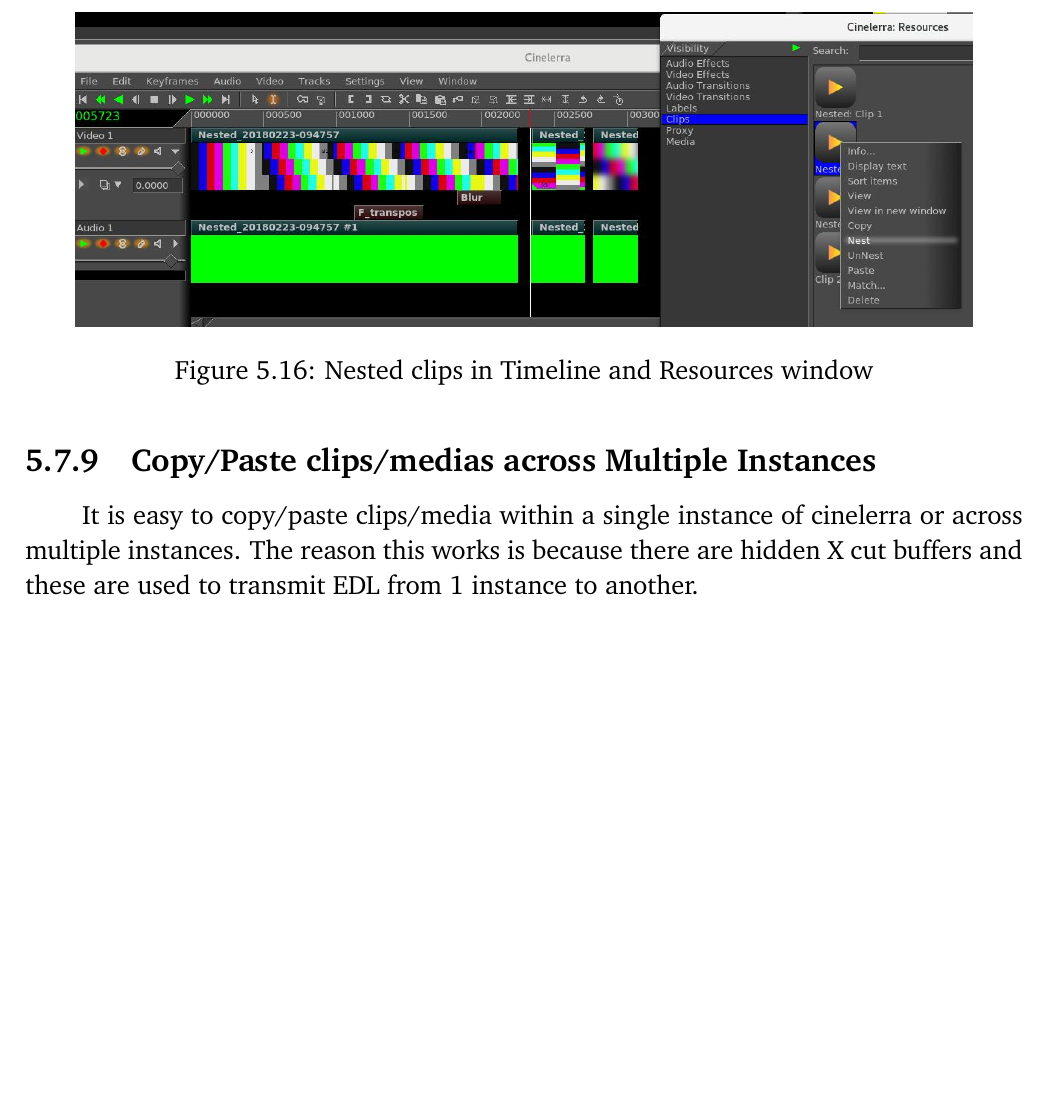
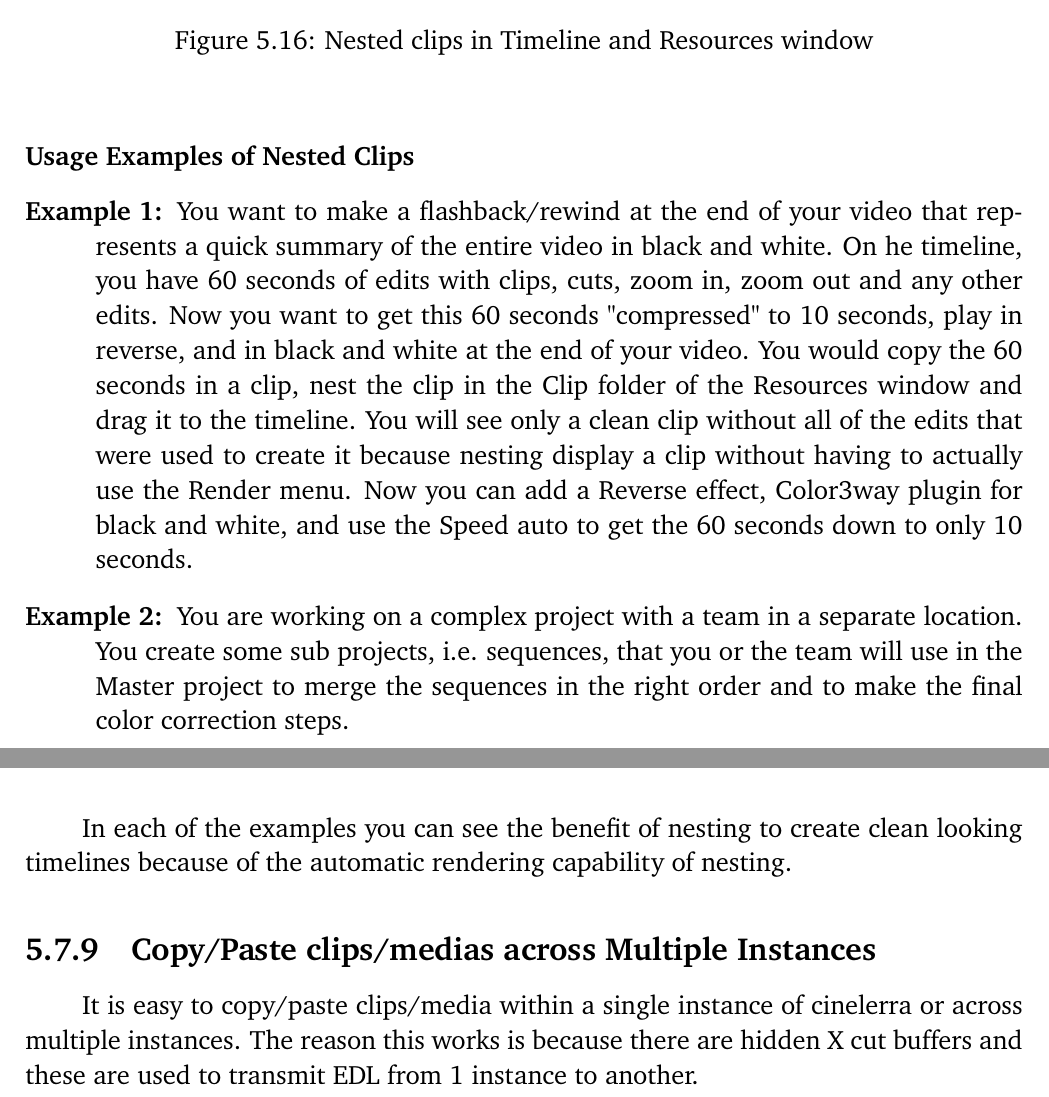
Before and after one commit to einhander/cin-manual-latex, a LaTeX thesis (CinelerraGG_Manual.tex, which reads parts/Editing.tex): part of page 135 of 379 before the commit and two parts of pages 136 and 137 of 381 after it, the two joined at a grey line, cut so that both start at the same text, the shorter picture padded with empty space. Compiled offline with pdfLaTeX; a LaTeX package or settings file that is missing is left out.

Commit message:
modify sequences and nesting

```diff
--- a/parts/Editing.tex
+++ b/parts/Editing.tex
@@ -633,6 +654,30 @@
     \caption{Nested clips in Timeline and Resources window}
     \label{fig:nesting}
 \end{figure}
+
+\paragraph{Usage Examples of Nested Clips}
+
+\begin{description}
+    \item[Example 1:] You want to make a flashback/rewind at the end of your video
+that represents a quick summary of the entire video in black and white. On
+he timeline, you have 60 seconds of edits with clips, cuts, zoom in, zoom
+out and any other edits. Now you want to get this 60 seconds "compressed"
+to 10 seconds, play in reverse, and in black and white at the end of your
+    video.
+    You would copy the 60 seconds in a clip, nest the clip in the Clip folder
+of the Resources window and drag it to the timeline. You will see only a
+clean clip without all of the edits that were used to create it because
+nesting display a clip without having to actually use the Render menu.
+    Now you can add a Reverse effect, Color3way plugin for black and white, and
+use the Speed auto to get the 60 seconds down to only 10 seconds.
+    \item[Example 2:] You are working on a complex project with a team in a separate
+location. You create some sub projects, i.e. sequences, that you or the
+team will use in the Master project to merge the sequences in the right
+order and to make the final color correction steps.
+\end{description}
+
+In each of the examples you can see the benefit of nesting to create clean
+looking timelines because of the automatic rendering capability of nesting.
 
 \subsection{Copy/Paste clips/medias across Multiple Instances}%
 \label{sub:copy_paste_multiple_instances}
```
Also changed, not shown: parts/Instalation.tex (+1 -0 lines), parts/Windows.tex (+2 -2 lines), parts/Editing.tex (27 more changed lines).
